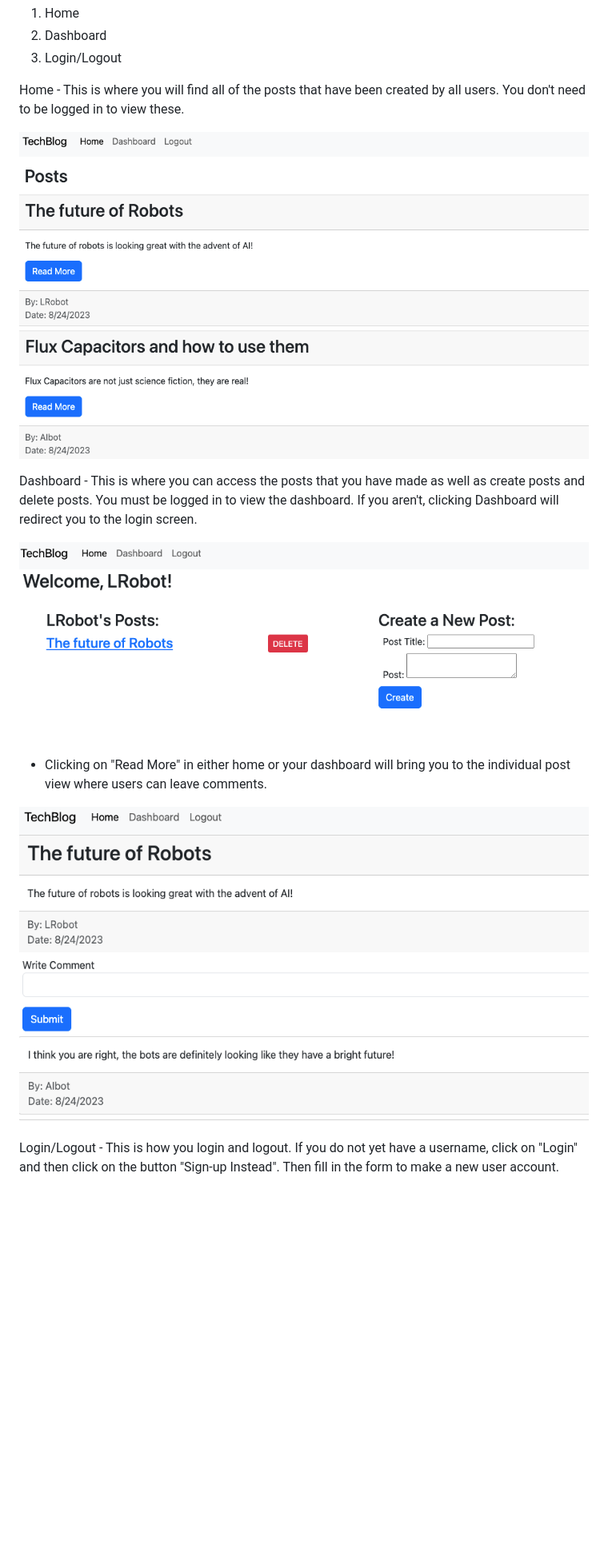
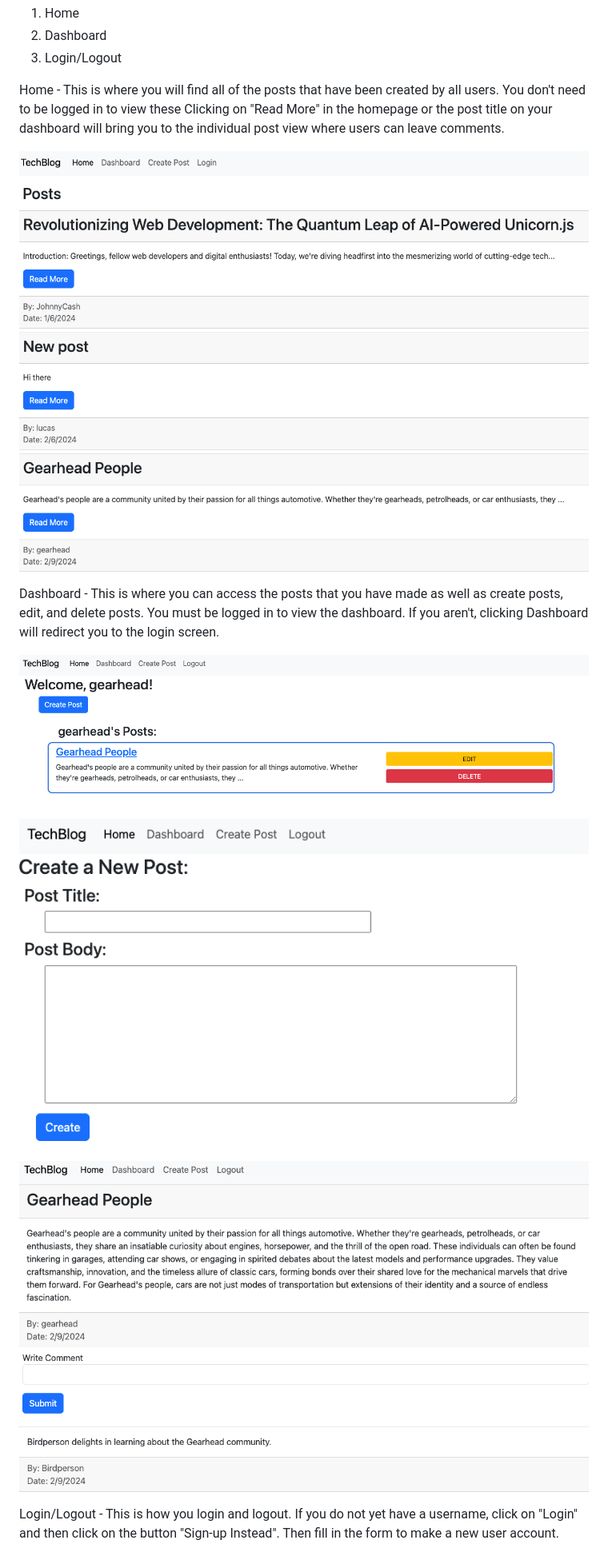
Before and after one commit to uwlryoung/blog-site, a Markdown page: README.md, the part around the change printed below. Shown: that part at 80% size. Drawn GitHub-style; pictures changed too: assets/Individual-post.png (deleted), assets/comment.png (added), assets/create-post.png (added); blank space fills up the shorter version.

```diff
--- a/README.md
+++ b/README.md
@@ -24,17 +24,17 @@
   2) Dashboard
   3) Login/Logout
 
-  Home - This is where you will find all of the posts that have been created by all users. You don't need to be logged in to view these.
+  Home - This is where you will find all of the posts that have been created by all users. You don't need to be logged in to view these Clicking on "Read More" in the homepage or the post title on your dashboard will bring you to the individual post view where users can leave comments.
 
   ![homepage](/assets/homepage.png)
 
-  Dashboard - This is where you can access the posts that you have made as well as create posts and delete posts. You must be logged in to view the dashboard. If you aren't, clicking Dashboard will redirect you to the login screen.
+  Dashboard - This is where you can access the posts that you have made as well as create posts, edit, and delete posts. You must be logged in to view the dashboard. If you aren't, clicking Dashboard will redirect you to the login screen.
 
   ![dashboard](/assets/dashboard.png)
 
-  - Clicking on "Read More" in either home or your dashboard will bring you to the individual post view where users can leave comments.
+  ![create-post](/assets/create-post.png)
 
-  ![comment](/assets/Individual-post.png)
+  ![comment](/assets/comment.png)
 
   Login/Logout - This is how you login and logout. If you do not yet have a username, click on "Login" and then click on the button "Sign-up Instead". Then fill in the form to make a new user account.
 
```
Also changed, not shown: other parts of README.md (+1 -2 lines), 1 other file.
